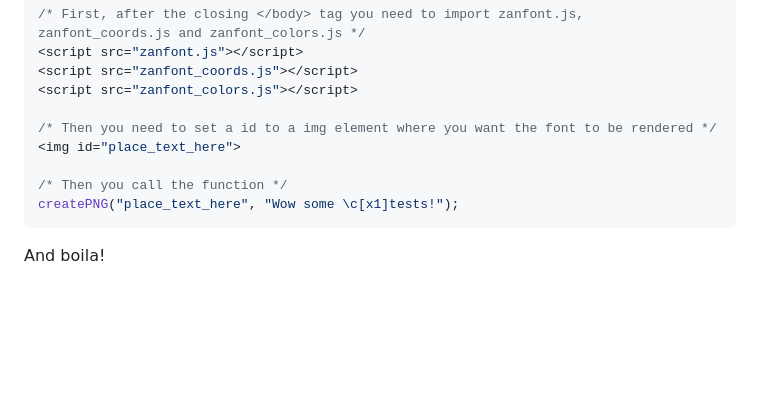
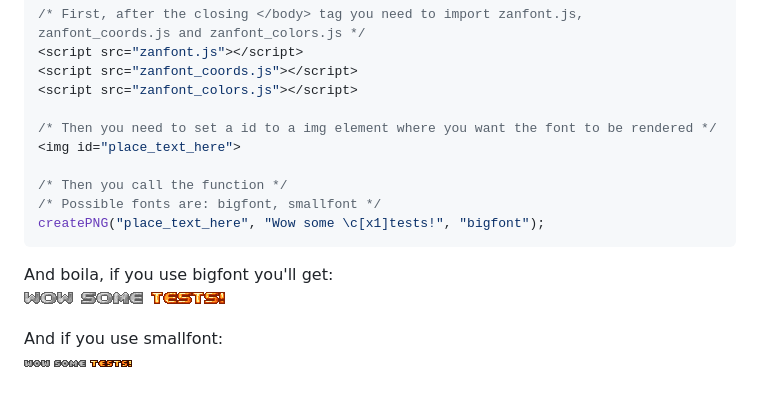
Before and after one commit to ClaudioBo/zandronum-font-generator, a Markdown page: README.md, the part around the change. GitHub-like rendering; pictures changed too: tools/output1.png (added), tools/output2.png (added); blank space fills up the shorter version.

````diff
--- a/README.md
+++ b/README.md
@@ -18,7 +18,12 @@ You can load **./src/index.html** into your browser.
 <img id="place_text_here">
 
 /* Then you call the function */
-createPNG("place_text_here", "Wow some \c[x1]tests!");
+/* Possible fonts are: bigfont, smallfont */
+createPNG("place_text_here", "Wow some \c[x1]tests!", "bigfont");
 ```
 
-And boila!
+And boila, if you use bigfont you'll get:
+![Output Image 1](tools/output1.png)
+
+And if you use smallfont:
+![Output Image 2](tools/output2.png)
````
Also changed, not shown: 1 other file.
